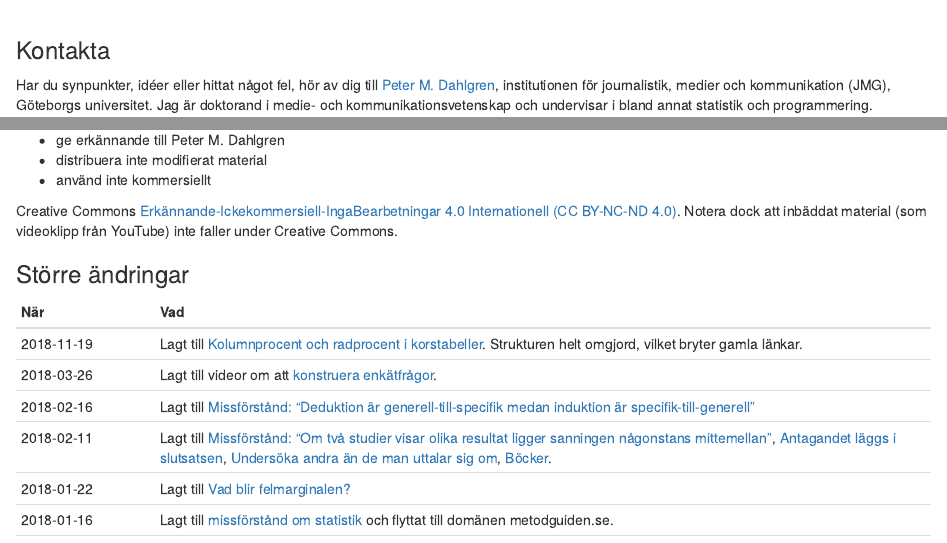
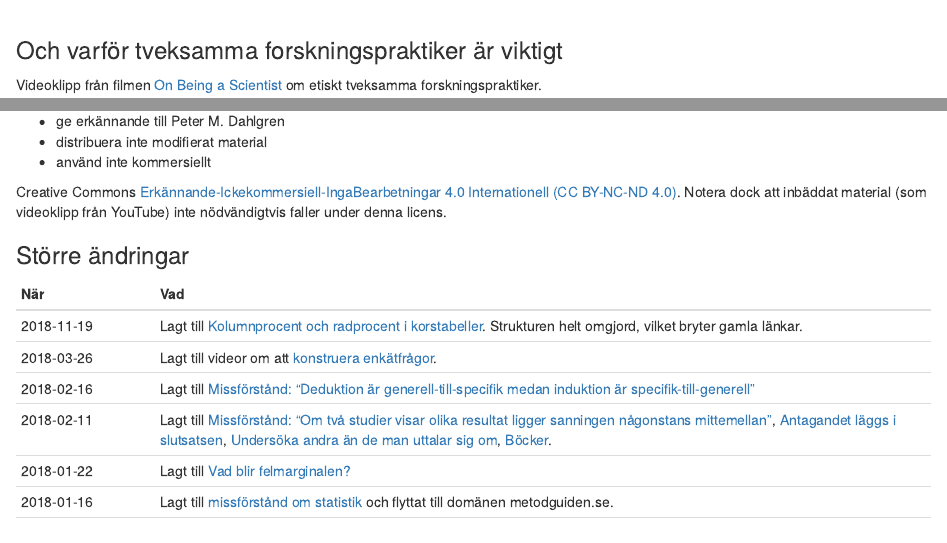
Before and after one commit to peterdalle/metodguiden.se, an R Markdown document (index.Rmd): the page in a window 1100 px wide, from 930 px down, and a second part further down, joined at a grey line. Rendered offline with R 4.5, knitr and Pandoc, with nearby package versions; drawn as R Markdown's standard HTML page in place of the format the file asks for.

Commit message:
Movie about QRP p-hacking

```diff
--- a/index.Rmd
+++ b/index.Rmd
@@ -45,3 +45,6 @@
 
 <iframe src="https://www.youtube.com/embed/CzCGux7qD1c?rel=0" frameborder="0" class="mediaplayer videoplayer" allowfullscreen></iframe>
 
+### Och varför tveksamma forskningspraktiker är viktigt {-}
+
+Videoklipp från filmen [On Being a Scientist](https://www.youtube.com/watch?v=tCgZSjoxF7c?t=1235) om etiskt tveksamma forskningspraktiker.
@@ -57,7 +63,7 @@
 - distribuera inte modifierat material
 - använd inte kommersiellt
 
-Creative Commons [Erkännande-Ickekommersiell-IngaBearbetningar 4.0 Internationell (CC BY-NC-ND 4.0)](http://creativecommons.org/licenses/by-nc-nd/4.0/). Notera dock att inbäddat material (som videoklipp från YouTube) inte faller under Creative Commons.
+Creative Commons [Erkännande-Ickekommersiell-IngaBearbetningar 4.0 Internationell (CC BY-NC-ND 4.0)](http://creativecommons.org/licenses/by-nc-nd/4.0/). Notera dock att inbäddat material (som videoklipp från YouTube) inte nödvändigtvis faller under denna licens.
 
 ### Större ändringar {-}
 
```
Also changed, not shown: index.Rmd (3 more changed lines).
